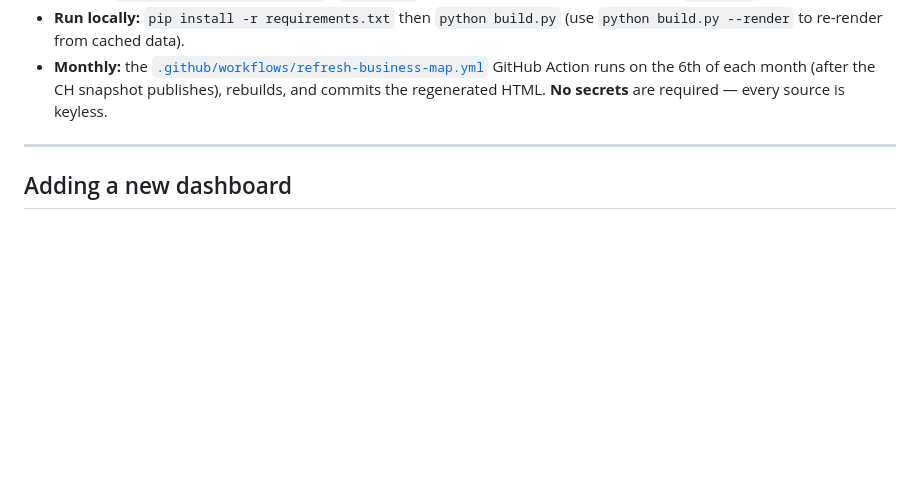
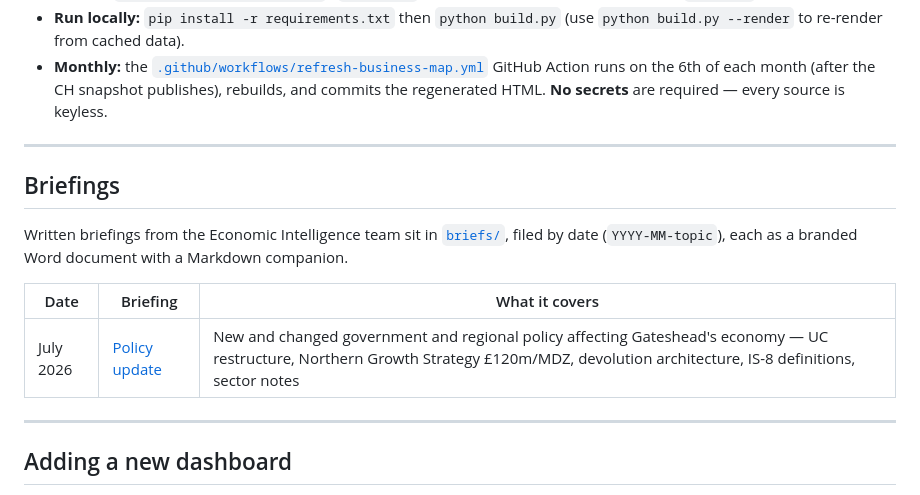
Before and after one commit to NAdamsGHC/Economic-Intelligence, a Markdown page: README.md, the part around the change. Drawn GitHub-style; blank space fills up the shorter version.

```diff
--- a/README.md
+++ b/README.md
@@ -276,6 +276,16 @@ Unlike the other (hand-built) dashboards, the Business Map is **generated** by a
 
 ---
 
+## Briefings
+
+Written briefings from the Economic Intelligence team sit in [`briefs/`](briefs/), filed by date (`YYYY-MM-topic`), each as a branded Word document with a Markdown companion.
+
+| Date | Briefing | What it covers |
+|---|---|---|
+| July 2026 | [Policy update](briefs/2026-07-policy-update/) | New and changed government and regional policy affecting Gateshead's economy — UC restructure, Northern Growth Strategy £120m/MDZ, devolution architecture, IS-8 definitions, sector notes |
+
+---
+
 ## Adding a new dashboard
 
 1. Identify which **ONS topic** the dashboard's primary data sits under (see [ons.gov.uk](https://www.ons.gov.uk/)).
```
Also changed, not shown: briefs/2026-07-policy-update/Gateshead Policy Update - July 2026.md (added, +144 -0 lines).
